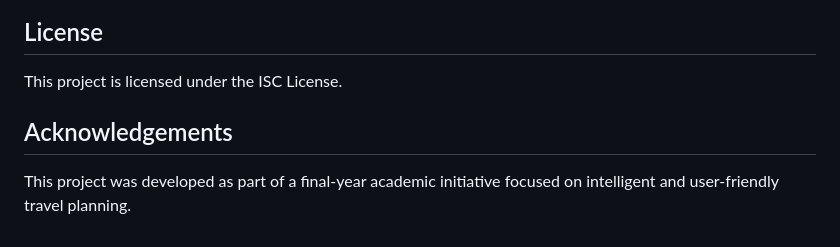
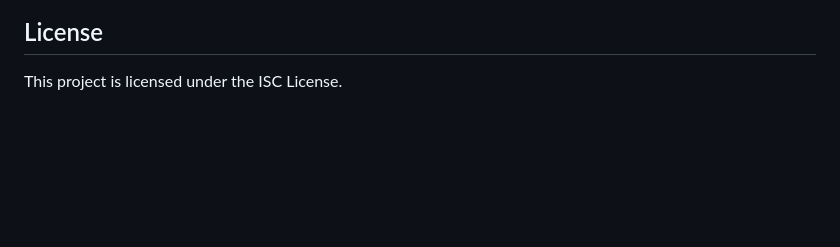
Before and after one commit to Wishwin-create/Compass---LK-, a Markdown page: README.md, the part around the change. Rendered like a GitHub page; blank space fills up the shorter version.

Commit message:
edit the sections of README

```diff
--- a/README.md
+++ b/README.md
@@ -123,7 +123,3 @@ The backend includes role-based access control checks for administrative operati
 ## License
 
 This project is licensed under the ISC License.
-
-## Acknowledgements
-
-This project was developed as part of a final-year academic initiative focused on intelligent and user-friendly travel planning.
```
